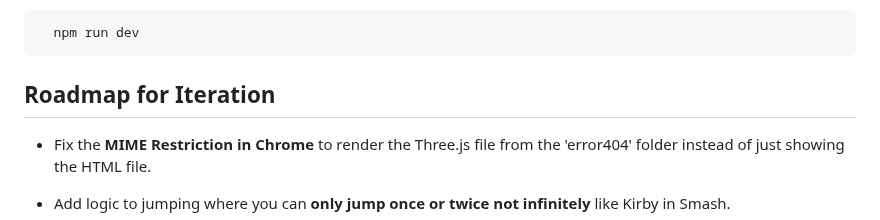
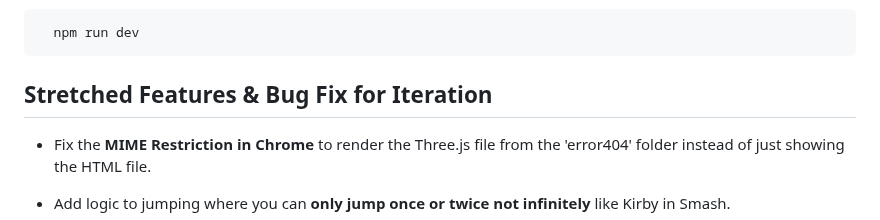
Before and after one commit to ZinWR/CubeGame, a Markdown page: README.md, the part around the change. Drawn GitHub-style.

````diff
--- a/README.md
+++ b/README.md
@@ -68,7 +68,7 @@ To run in the Dev Environment
   npm run dev
 ```
 
-## Roadmap for Iteration
+## Stretched Features & Bug Fix for Iteration
 
 - Fix the **MIME Restriction in Chrome** to render the Three.js file from the 'error404' folder instead of just showing the HTML file.
 
````
